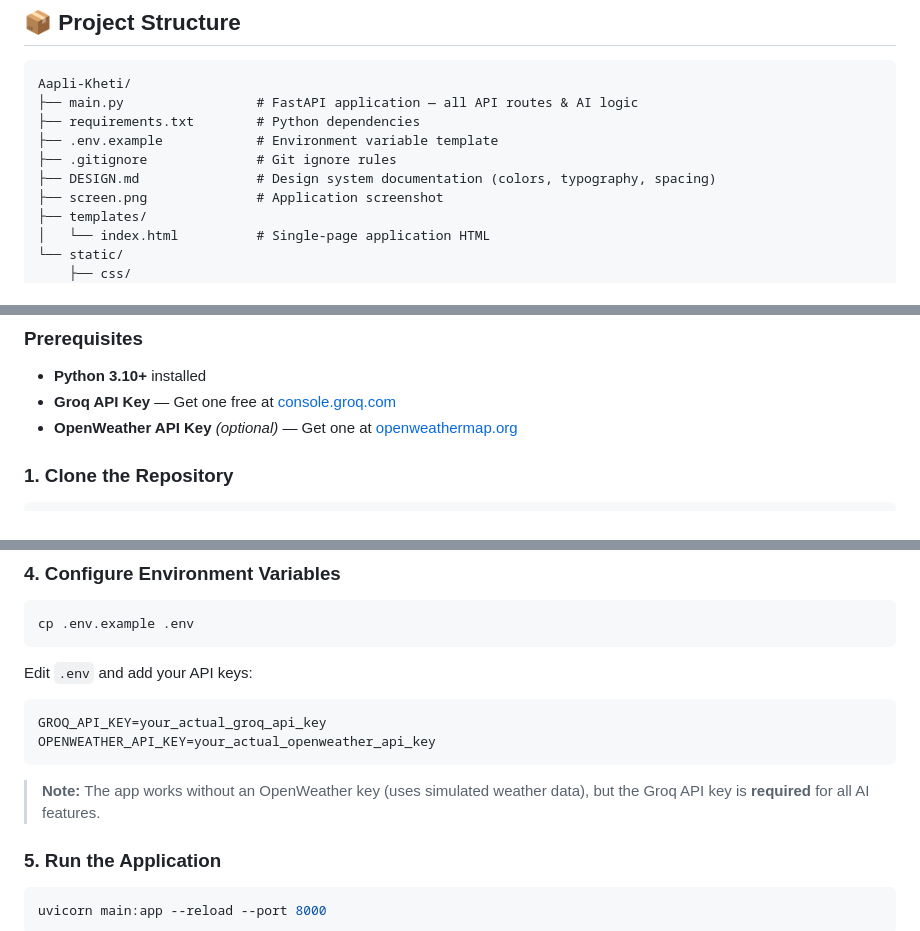
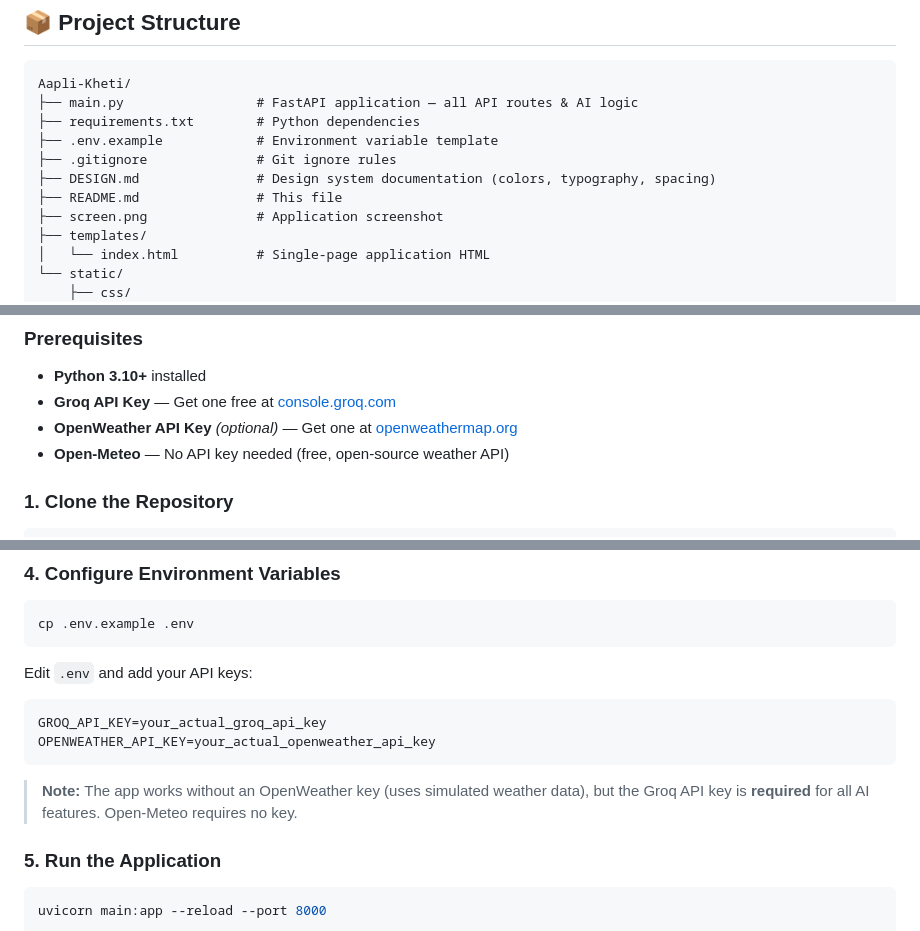
Before and after one commit to Ibrahim1224/Aapli-Kheti, a Markdown page: README.md, 3 parts joined by grey strips. Drawn GitHub-style.

````diff
--- a/README.md
+++ b/README.md
@@ -107,6 +132,7 @@ Aapli-Kheti/
 ├── .env.example            # Environment variable template
 ├── .gitignore              # Git ignore rules
 ├── DESIGN.md               # Design system documentation (colors, typography, spacing)
+├── README.md               # This file
 ├── screen.png              # Application screenshot
 ├── templates/
 │   └── index.html          # Single-page application HTML
@@ -126,6 +152,7 @@ Aapli-Kheti/
 - **Python 3.10+** installed
 - **Groq API Key** — Get one free at [console.groq.com](https://console.groq.com)
 - **OpenWeather API Key** *(optional)* — Get one at [openweathermap.org](https://openweathermap.org/api)
+- **Open-Meteo** — No API key needed (free, open-source weather API)
 
 ### 1. Clone the Repository
 
@@ -161,7 +188,7 @@ GROQ_API_KEY=your_actual_groq_api_key
 OPENWEATHER_API_KEY=your_actual_openweather_api_key
 ```
 
-> **Note:** The app works without an OpenWeather key (uses simulated weather data), but the Groq API key is **required** for all AI features.
+> **Note:** The app works without an OpenWeather key (uses simulated weather data), but the Groq API key is **required** for all AI features. Open-Meteo requires no key.
 
 ### 5. Run the Application
 
````
Also changed, not shown: other parts of README.md (+51 -11 lines).
